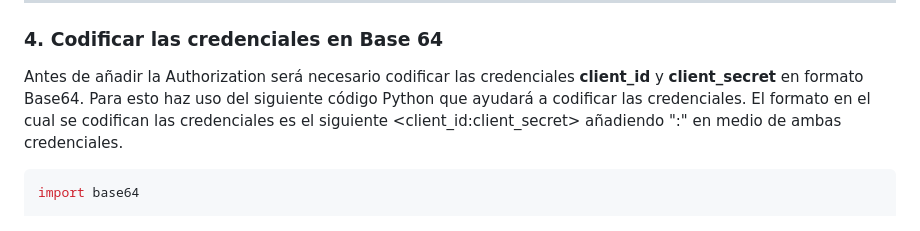
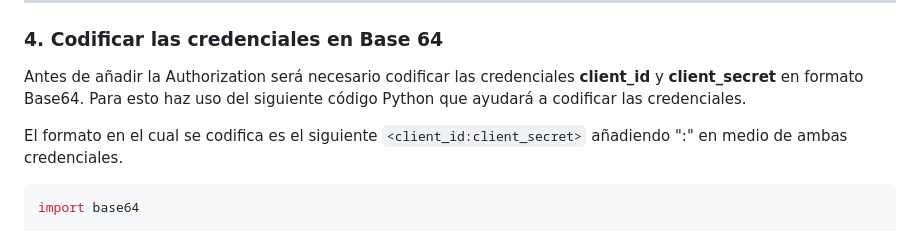
Before and after one commit to killthmxall/EEN-API, a Markdown page: README.md, the part around the change. GitHub-like rendering.

````diff
--- a/README.md
+++ b/README.md
@@ -462,7 +462,8 @@ En la pestaña **Body** marca la opción **x-www-form-urlencoded** y agrega el a
 
 ### 4. Codificar las credenciales en Base 64
 Antes de añadir la Authorization será necesario codificar las credenciales **client_id** y **client_secret** en formato Base64. Para esto haz uso del siguiente código Python que ayudará a codificar las credenciales.
-El formato en el cual se codifican las credenciales es el siguiente <client_id:client_secret> añadiendo ":" en medio de ambas credenciales.
+
+El formato en el cual se codifica es el siguiente `<client_id:client_secret>` añadiendo ":" en medio de ambas credenciales.
 
 ```Python
 import base64
````
